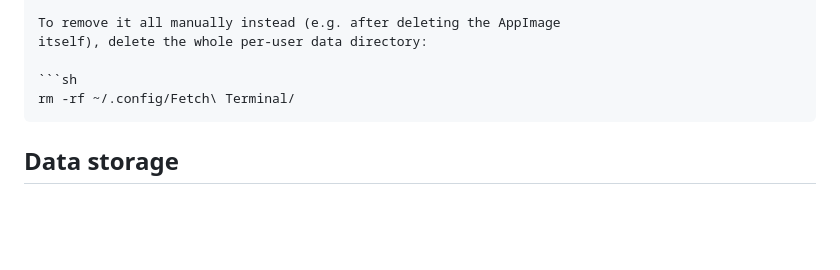
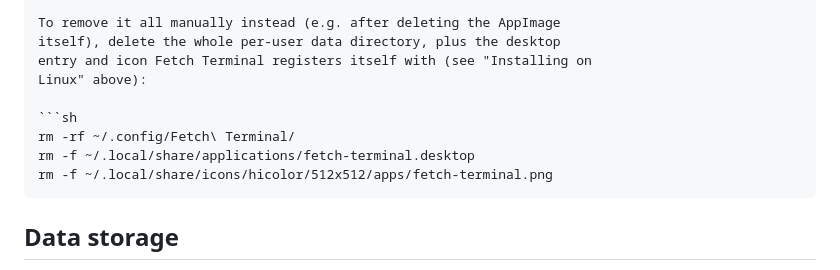
Before and after one commit to lightmorphic/fetch-terminal, a Markdown page: README.md, the part around the change. GitHub-like rendering; blank space fills up the shorter version.

````diff
--- a/README.md
+++ b/README.md
@@ -232,10 +232,14 @@ command history, saved passwords, and settings, then restarts with a clean
 slate.
 
 To remove it all manually instead (e.g. after deleting the AppImage
-itself), delete the whole per-user data directory:
+itself), delete the whole per-user data directory, plus the desktop
+entry and icon Fetch Terminal registers itself with (see "Installing on
+Linux" above):
 
 ```sh
 rm -rf ~/.config/Fetch\ Terminal/
+rm -f ~/.local/share/applications/fetch-terminal.desktop
+rm -f ~/.local/share/icons/hicolor/512x512/apps/fetch-terminal.png
 ```
 
 ## Data storage
````
Also changed, not shown: SECURITY.md (+4 -1 lines).
